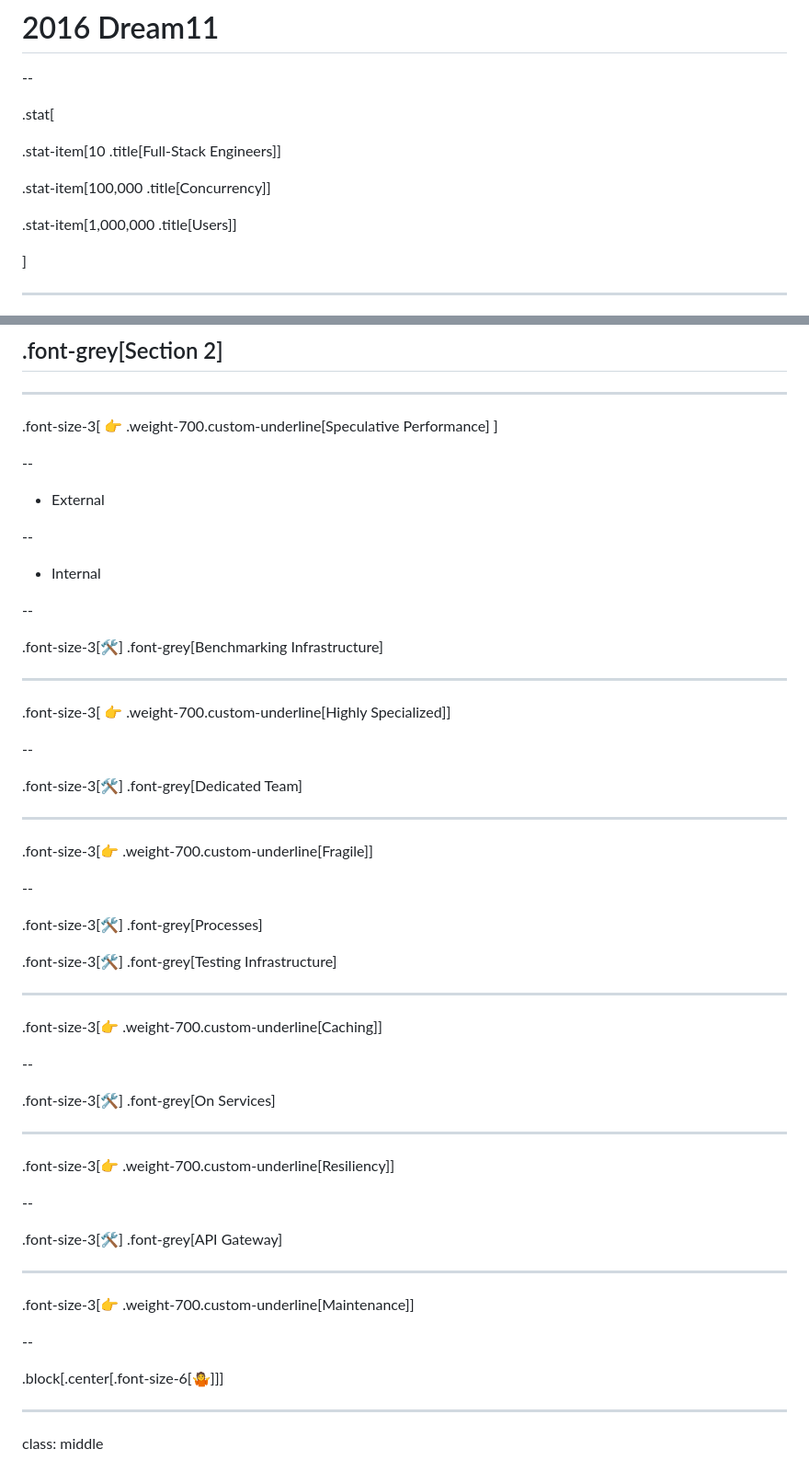
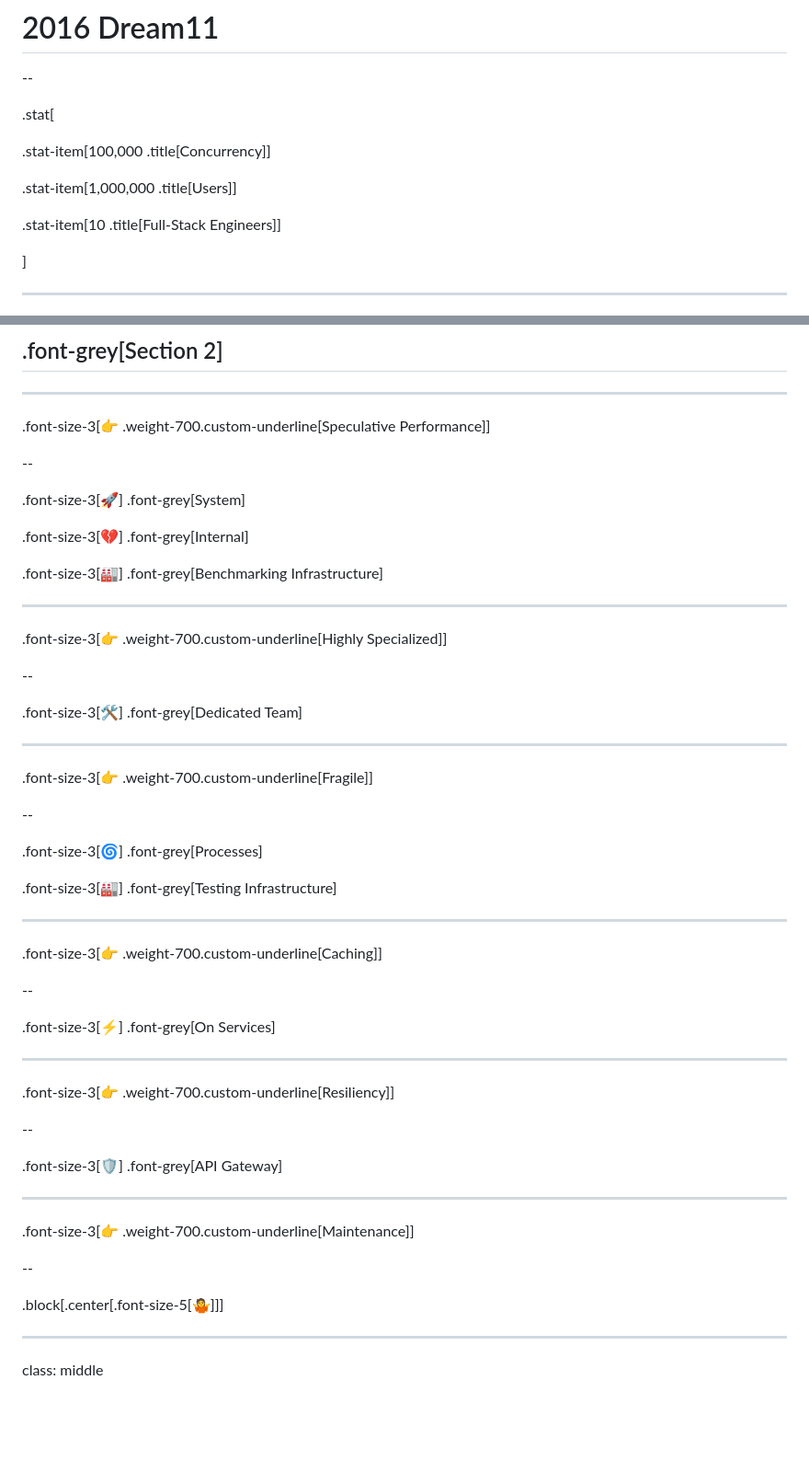
Before and after one commit to tailcallhq/graphql-conf-2024, a Markdown page: slides.md, 2 parts joined by grey strips. Shown: that part at 92% size. Drawn GitHub-style; blank space fills up the shorter version.

```diff
--- a/slides.md
+++ b/slides.md
@@ -32,11 +32,11 @@ class: middle
 
 .stat[
 
-.stat-item[10 .title[Full-Stack Engineers]]
-
 .stat-item[100,000 .title[Concurrency]]
 
 .stat-item[1,000,000 .title[Users]]
+
+.stat-item[10 .title[Full-Stack Engineers]]
 
 ]
 
@@ -92,26 +96,19 @@ class: middle
 
 ---
 
-.font-size-3[
-👉 .weight-700.custom-underline[Speculative Performance]
-]
+.font-size-3[👉 .weight-700.custom-underline[Speculative Performance]]
 
 --
 
-- External
+.font-size-3[🚀] .font-grey[System]
 
---
+.font-size-3[💔] .font-grey[Internal]
 
-- Internal
-
---
-
-.font-size-3[🛠️] .font-grey[Benchmarking Infrastructure]
+.font-size-3[🏭] .font-grey[Benchmarking Infrastructure]
 
 ---
 
-.font-size-3[
-👉 .weight-700.custom-underline[Highly Specialized]]
+.font-size-3[👉 .weight-700.custom-underline[Highly Specialized]]
 
 --
 
@@ -123,9 +120,9 @@ class: middle
 
 --
 
-.font-size-3[🛠️] .font-grey[Processes]
+.font-size-3[🌀] .font-grey[Processes]
 
-.font-size-3[🛠️] .font-grey[Testing Infrastructure]
+.font-size-3[🏭] .font-grey[Testing Infrastructure]
 
 ---
 
@@ -133,7 +130,7 @@ class: middle
 
 --
 
-.font-size-3[🛠️] .font-grey[On Services]
+.font-size-3[⚡] .font-grey[On Services]
 
 ---
 
@@ -141,7 +138,7 @@ class: middle
 
 --
 
-.font-size-3[🛠️] .font-grey[API Gateway]
+.font-size-3[🛡️] .font-grey[API Gateway]
 
 ---
 
@@ -149,7 +146,7 @@ class: middle
 
 --
 
-.block[.center[.font-size-6[🤷]]]
+.block[.center[.font-size-5[🤷]]]
 
 ---
 
```
Also changed, not shown: other parts of slides.md (+84 -38 lines), img/tailcall-graphql-server.png (added), img/tailcall-start.png (added), 3 other files.
